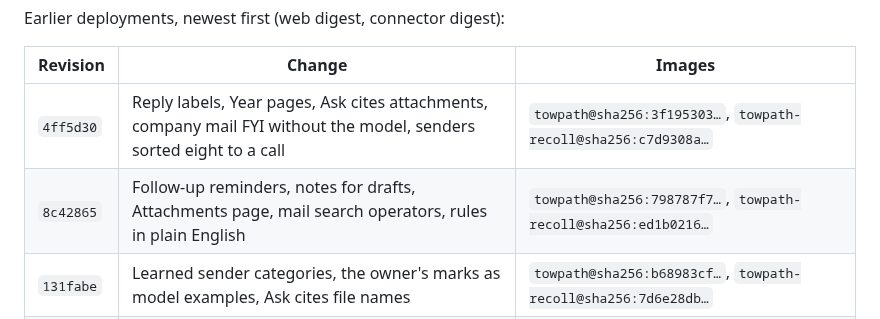
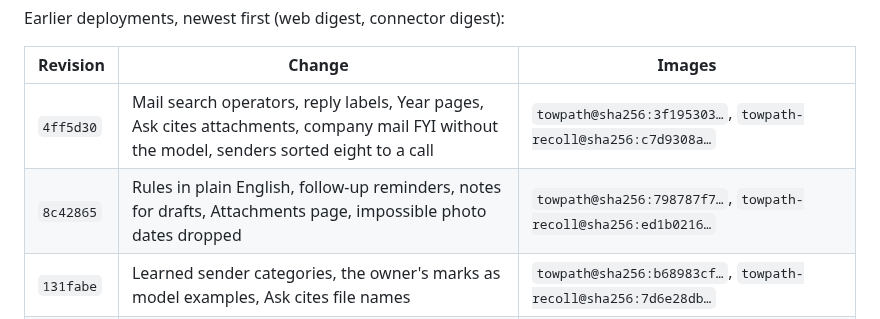
Before and after one commit to endthestart/towpath, a Markdown page: docs/setup/hub.md, the part around the change. Rendered like a GitHub page.

Commit message:
Correct the release notes for two Hub deployments

```diff
--- a/docs/setup/hub.md
+++ b/docs/setup/hub.md
@@ -27,8 +27,8 @@ Earlier deployments, newest first (web digest, connector digest):
 
 | Revision | Change | Images |
 | --- | --- | --- |
-| `4ff5d30` | Reply labels, Year pages, Ask cites attachments, company mail FYI without the model, senders sorted eight to a call | `towpath@sha256:3f195303…`, `towpath-recoll@sha256:c7d9308a…` |
-| `8c42865` | Follow-up reminders, notes for drafts, Attachments page, mail search operators, rules in plain English | `towpath@sha256:798787f7…`, `towpath-recoll@sha256:ed1b0216…` |
+| `4ff5d30` | Mail search operators, reply labels, Year pages, Ask cites attachments, company mail FYI without the model, senders sorted eight to a call | `towpath@sha256:3f195303…`, `towpath-recoll@sha256:c7d9308a…` |
+| `8c42865` | Rules in plain English, follow-up reminders, notes for drafts, Attachments page, impossible photo dates dropped | `towpath@sha256:798787f7…`, `towpath-recoll@sha256:ed1b0216…` |
 | `131fabe` | Learned sender categories, the owner's marks as model examples, Ask cites file names | `towpath@sha256:b68983cf…`, `towpath-recoll@sha256:7d6e28db…` |
 | `00060df` | Recollections, Your story, days with many photos as life events, how long awaited replies have taken | `towpath@sha256:4d7c2937…`, `towpath-recoll@sha256:6f2fa103…` |
 | `b14b7d8` | People pages, Overview Today cards, plain-English Search all, duplicates confirmed by content | `towpath@sha256:a4a5893d…`, `towpath-recoll@sha256:5cd5c906…` |
```
